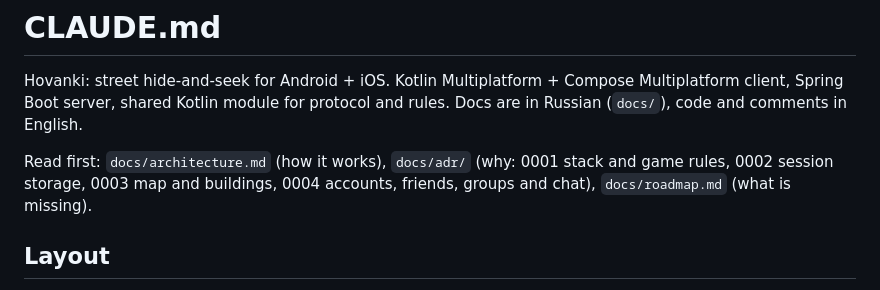
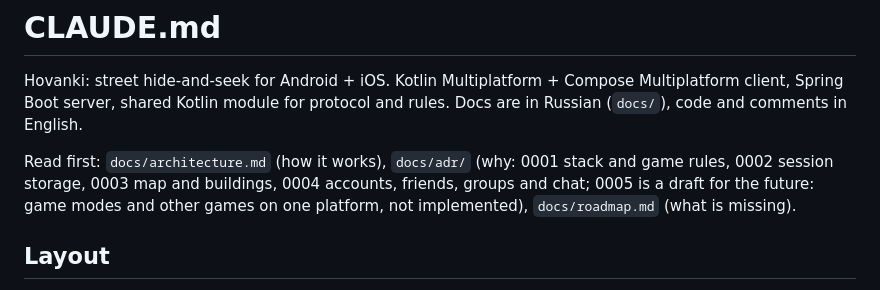
Before and after one commit to denysbohusevych/hovanki, a Markdown page: CLAUDE.md, the part around the change. Rendered like a GitHub page.

```diff
--- a/CLAUDE.md
+++ b/CLAUDE.md
@@ -2,7 +2,7 @@
 
 Hovanki: street hide-and-seek for Android + iOS. Kotlin Multiplatform + Compose Multiplatform client, Spring Boot server, shared Kotlin module for protocol and rules. Docs are in Russian (`docs/`), code and comments in English.
 
-Read first: `docs/architecture.md` (how it works), `docs/adr/` (why: 0001 stack and game rules, 0002 session storage, 0003 map and buildings, 0004 accounts, friends, groups and chat), `docs/roadmap.md` (what is missing).
+Read first: `docs/architecture.md` (how it works), `docs/adr/` (why: 0001 stack and game rules, 0002 session storage, 0003 map and buildings, 0004 accounts, friends, groups and chat; 0005 is a draft for the future: game modes and other games on one platform, not implemented), `docs/roadmap.md` (what is missing).
 
 ## Layout
 
```
Also changed, not shown: docs/adr/0005-game-modes-and-kinds.md (added, +164 -0 lines), docs/roadmap.md (+1 -0 lines).
